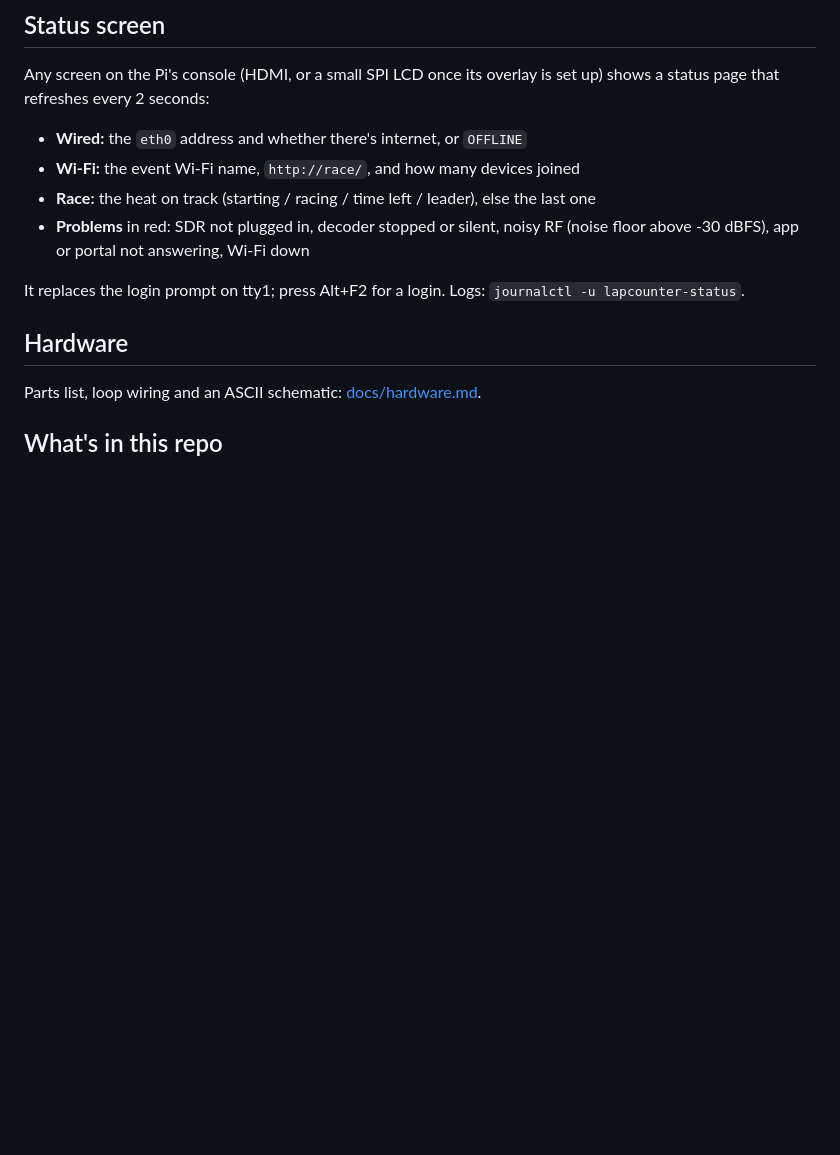
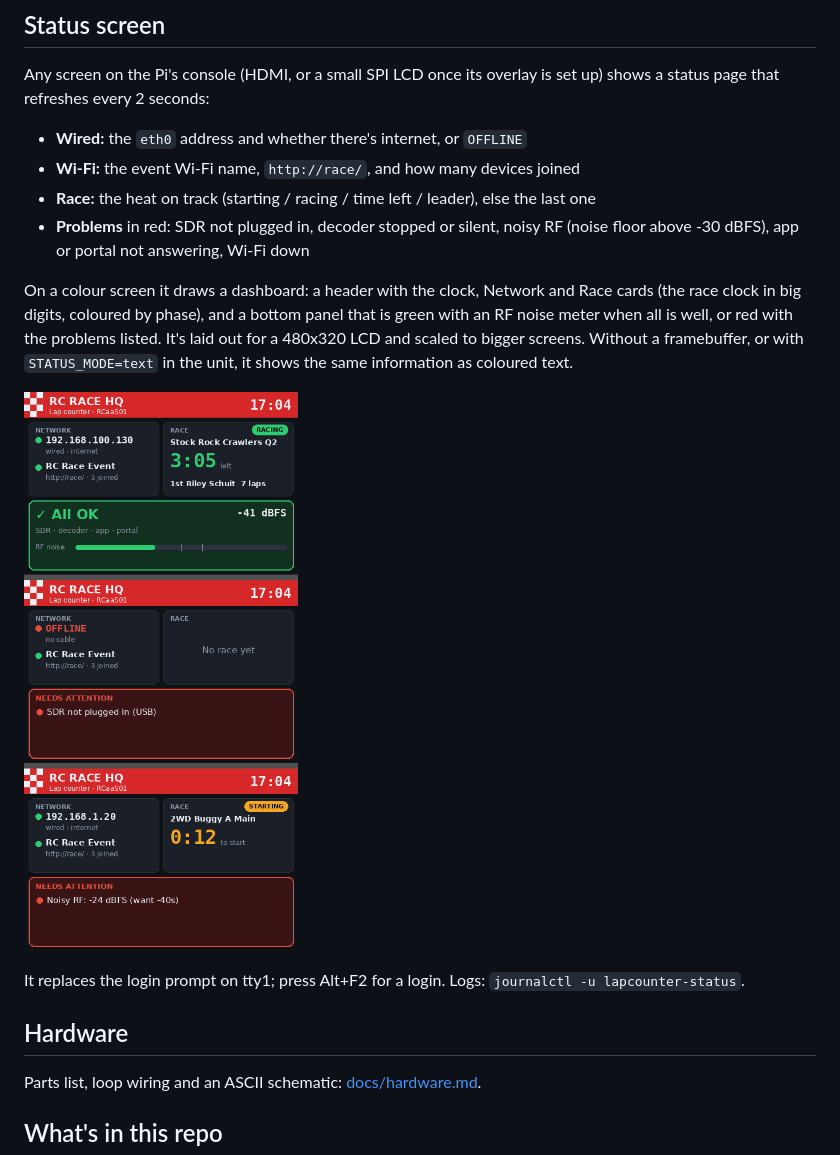
Before and after one commit to SturgeonTechnologies/RCRaceHQ-LapCounter-Install, a Markdown page: README.md, the part around the change. GitHub-like rendering; pictures changed too: docs/status-screen.png (added); blank space fills up the shorter version.

```diff
--- a/README.md
+++ b/README.md
@@ -67,6 +67,15 @@ set up) shows a status page that refreshes every 2 seconds:
   the last one
 - **Problems** in red: SDR not plugged in, decoder stopped or silent, noisy
   RF (noise floor above -30 dBFS), app or portal not answering, Wi-Fi down
+
+On a colour screen it draws a dashboard: a header with the clock, Network and
+Race cards (the race clock in big digits, coloured by phase), and a bottom
+panel that is green with an RF noise meter when all is well, or red with the
+problems listed. It's laid out for a 480x320 LCD and scaled to bigger screens.
+Without a framebuffer, or with `STATUS_MODE=text` in the unit, it shows the
+same information as coloured text.
+
+![Status screen: all OK, SDR unplugged, noisy RF](docs/status-screen.png)
 
 It replaces the login prompt on tty1; press Alt+F2 for a login. Logs:
 `journalctl -u lapcounter-status`.
```
Also changed, not shown: 3 other files.
